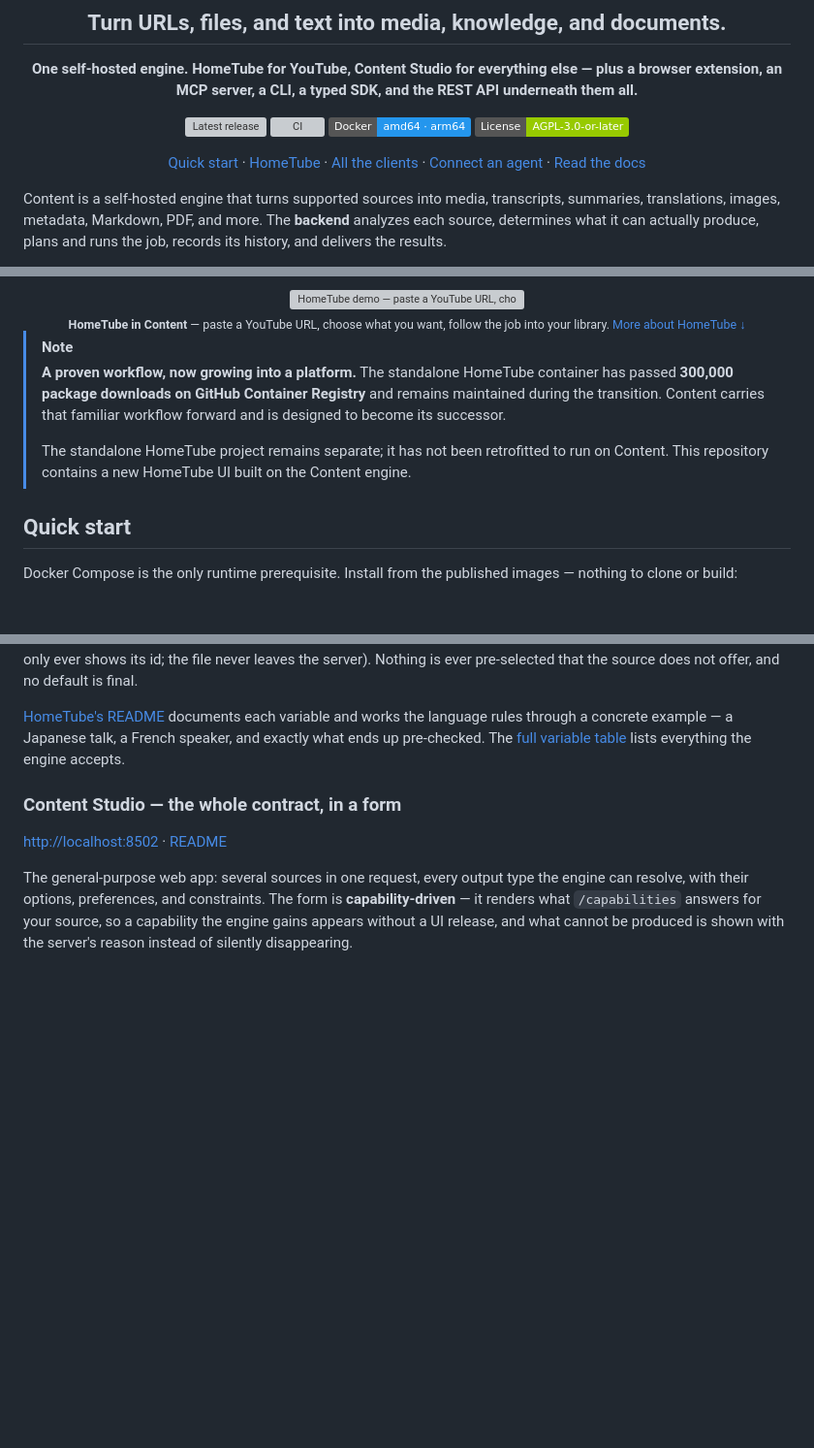
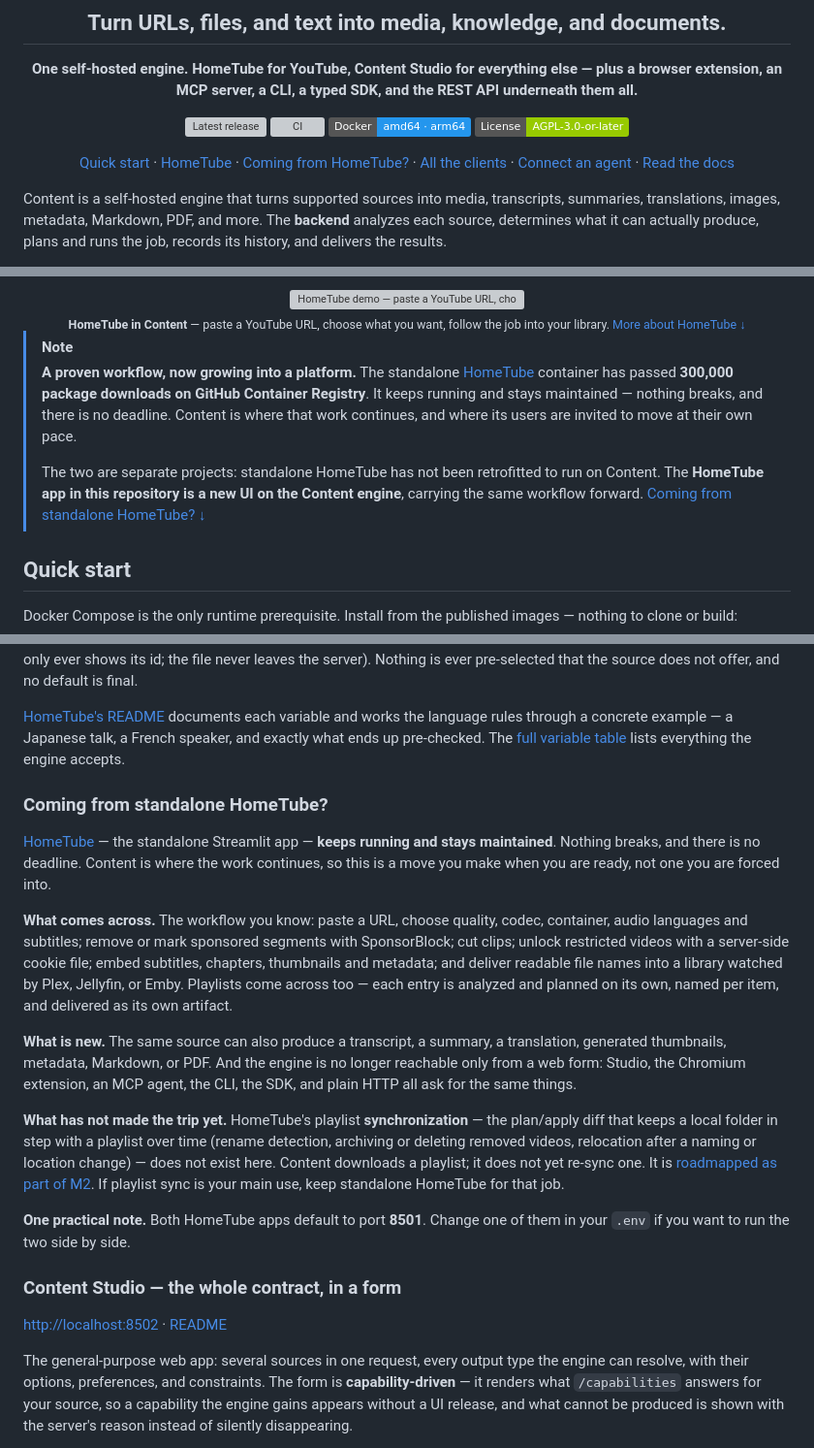
Before and after one commit to LatentNoise/content, a Markdown page: README.md, 3 parts joined by grey strips. Shown at 97% size. GitHub-like rendering; badges without logos; blank space fills up the shorter version; grey boxes are pictures that could not be loaded.

```diff
--- a/README.md
+++ b/README.md
@@ -14,6 +14,7 @@
 
 [Quick start](#quick-start) ·
 [HomeTube](#hometube--youtube-focused) ·
+[Coming from HomeTube?](#coming-from-standalone-hometube) ·
 [All the clients](#the-clients) ·
 [Connect an agent](#mcp-server--for-agents-and-ides) ·
 [Read the docs](docs/README.md)
@@ -50,14 +51,17 @@ pick what you want out of it, and watch the files land in your library.
 see media/README.md. -->
 
 > [!NOTE]
-> **A proven workflow, now growing into a platform.** The standalone HomeTube
-> container has passed **300,000 package downloads on GitHub Container
-> Registry** and remains maintained during the transition. Content carries
-> that familiar workflow forward and is designed to become its successor.
+> **A proven workflow, now growing into a platform.** The standalone
+> [HomeTube](https://github.com/EgalitarianMonkey/hometube) container has passed
+> **300,000 package downloads on GitHub Container Registry**. It keeps running
+> and stays maintained — nothing breaks, and there is no deadline. Content is
+> where that work continues, and where its users are invited to move at their
+> own pace.
 >
-> The standalone HomeTube project remains separate; it has not been retrofitted
-> to run on Content. This repository contains a new HomeTube UI built on the
-> Content engine.
+> The two are separate projects: standalone HomeTube has not been retrofitted to
+> run on Content. The **HomeTube app in this repository is a new UI on the
+> Content engine**, carrying the same workflow forward.
+> [Coming from standalone HomeTube? ↓](#coming-from-standalone-hometube)
 
 ## Quick start
 
@@ -195,6 +199,37 @@ variable and works the language rules through a concrete example — a Japanese
 talk, a French speaker, and exactly what ends up pre-checked. The
 [full variable table](docs/operations/deployment.md#configuration-a-root-env-not-versioned)
 lists everything the engine accepts.
+
+### Coming from standalone HomeTube?
+
+[HomeTube](https://github.com/EgalitarianMonkey/hometube) — the standalone
+Streamlit app — **keeps running and stays maintained**. Nothing breaks, and there
+is no deadline. Content is where the work continues, so this is a move you make
+when you are ready, not one you are forced into.
+
+**What comes across.** The workflow you know: paste a URL, choose quality, codec,
+container, audio languages and subtitles; remove or mark sponsored segments with
+SponsorBlock; cut clips; unlock restricted videos with a server-side cookie file;
+embed subtitles, chapters, thumbnails and metadata; and deliver readable file
+names into a library watched by Plex, Jellyfin, or Emby. Playlists come across
+too — each entry is analyzed and planned on its own, named per item, and
+delivered as its own artifact.
+
+**What is new.** The same source can also produce a transcript, a summary, a
+translation, generated thumbnails, metadata, Markdown, or PDF. And the engine is
+no longer reachable only from a web form: Studio, the Chromium extension, an MCP
+agent, the CLI, the SDK, and plain HTTP all ask for the same things.
+
+**What has not made the trip yet.** HomeTube's playlist **synchronization** — the
+plan/apply diff that keeps a local folder in step with a playlist over time
+(rename detection, archiving or deleting removed videos, relocation after a
+naming or location change) — does not exist here. Content downloads a playlist;
+it does not yet re-sync one. It is [roadmapped as part of
+M2](docs/roadmap/roadmap.md). If playlist sync is your main use, keep standalone
+HomeTube for that job.
+
+**One practical note.** Both HomeTube apps default to port **8501**. Change one of
+them in your `.env` if you want to run the two side by side.
 
 ### Content Studio — the whole contract, in a form
 
```
Also changed, not shown: docs/product/scope.md (+7 -3 lines), docs/roadmap/roadmap.md (+25 -8 lines).
